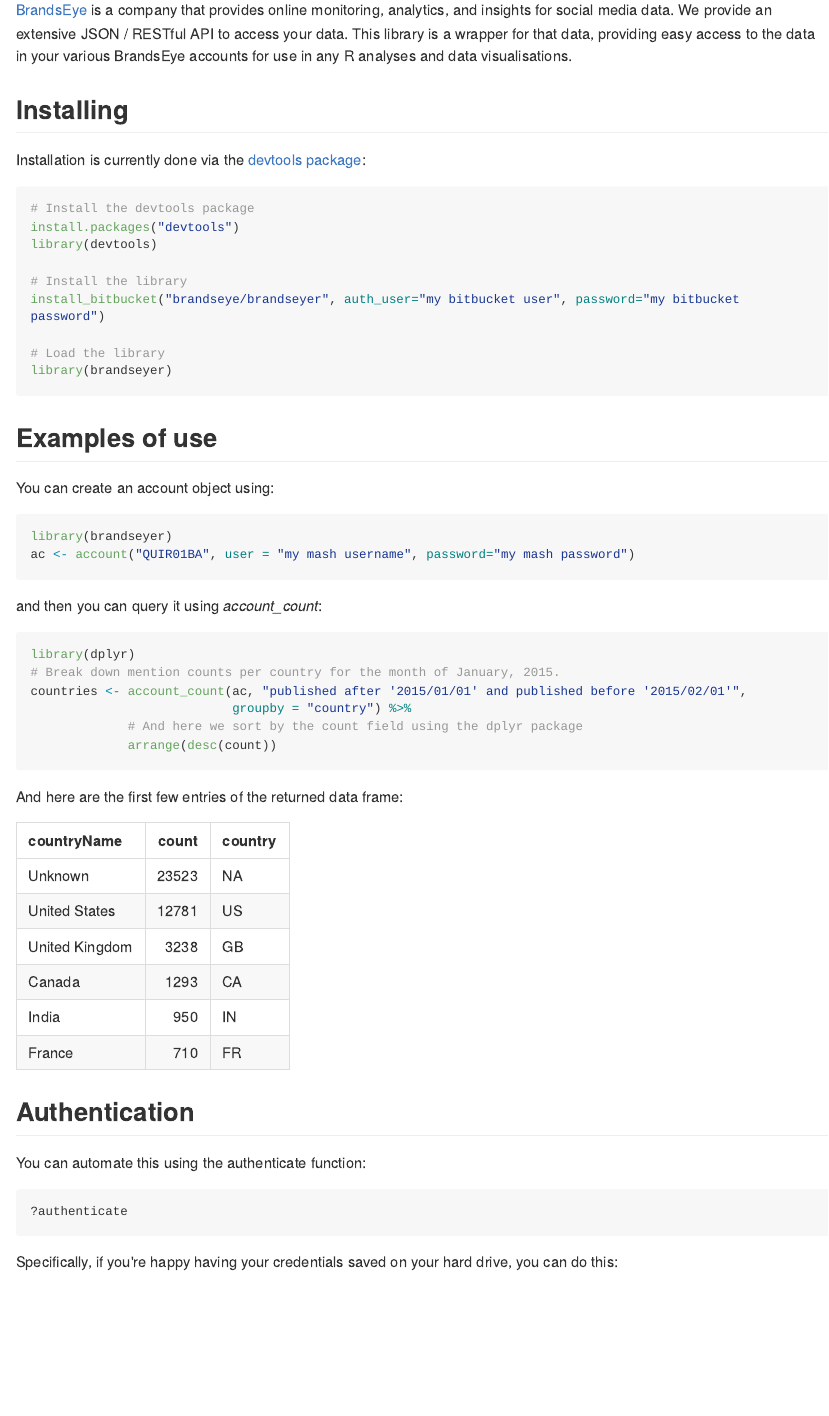
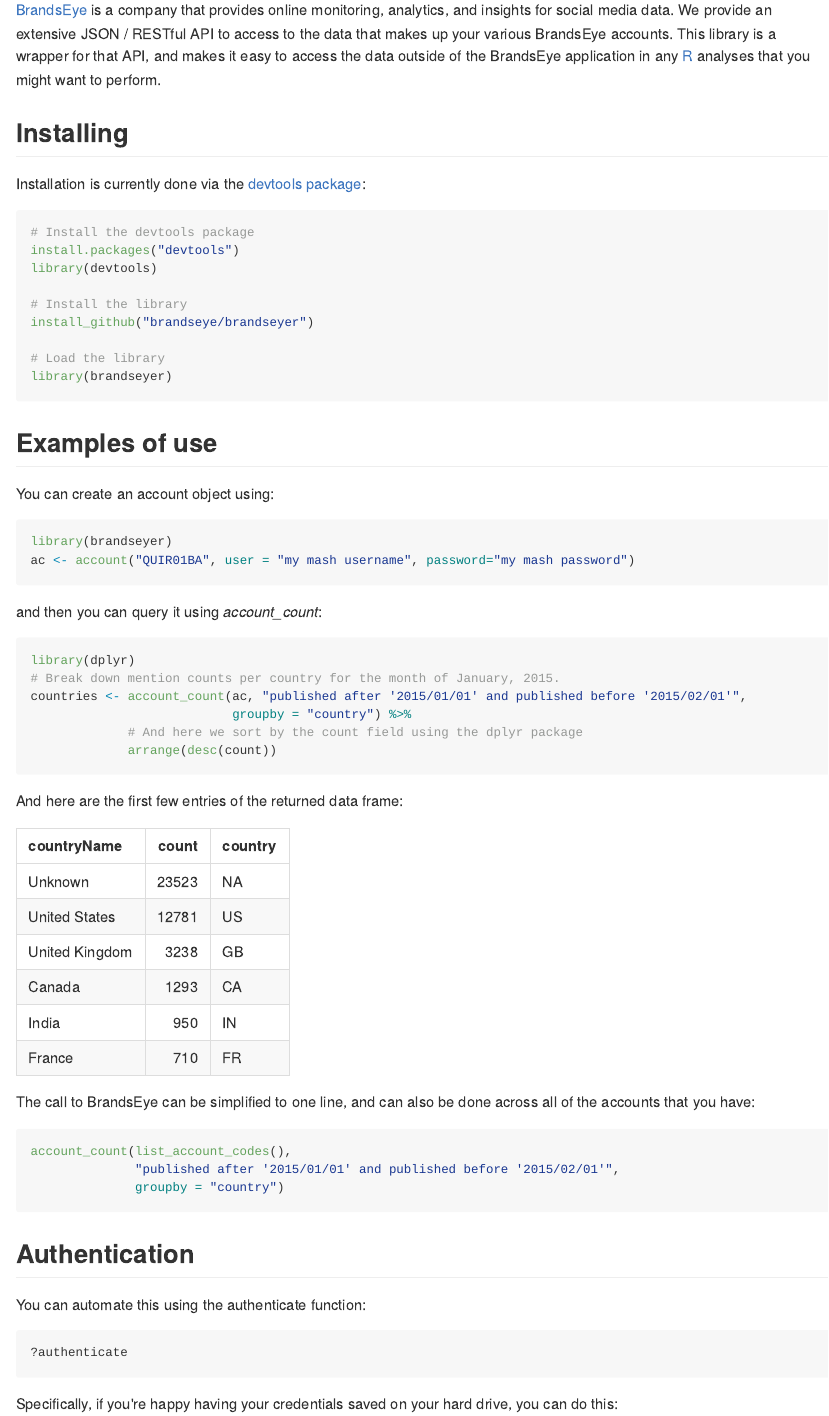
Before and after one commit to brandseye/brandseyer, an R Markdown document (README.Rmd): the page in a window 1100 px wide, from 110 px down. The pictures show the output file README.md that the author committed with the source, drawn offline in the style of GitHub; long lines of code are wrapped.

Commit message:
Updated the readme file

````diff
--- a/README.Rmd
+++ b/README.Rmd
@@ -8,9 +8,10 @@
 
 [BrandsEye][brandseye] is a company that provides online monitoring, analytics,
 and insights for social media data. We provide an extensive JSON / RESTful API
-to access your data. This library is a wrapper for that data, providing
-easy access to the data in your various BrandsEye accounts for use in
-any R analyses and data visualisations.
+to access to the data that makes up your various BrandsEye accounts. This
+library is a wrapper for that API, and makes it easy to access the data outside
+of the BrandsEye application in any [R][R] analyses that you might want to
+perform.
 
 ## Installing
 
@@ -22,7 +23,7 @@
 library(devtools)
 
 # Install the library
-install_bitbucket("brandseye/brandseyer", auth_user="my bitbucket user", password="my bitbucket password")
+install_github("brandseye/brandseyer")
 
 # Load the library
 library(brandseyer)
@@ -60,6 +61,15 @@
 knitr::kable(head(countries))
 ```
 
+The call to BrandsEye can be simplified to one line, and can also be done
+across all of the accounts that you have:
+
+```{r eval=FALSE}
+
+account_count(list_account_codes(),
+              "published after '2015/01/01' and published before '2015/02/01'",
+              groupby = "country")
+```
 
 ## Authentication
 
````
Also changed, not shown: README.md, README.Rmd (2 more changed lines).
